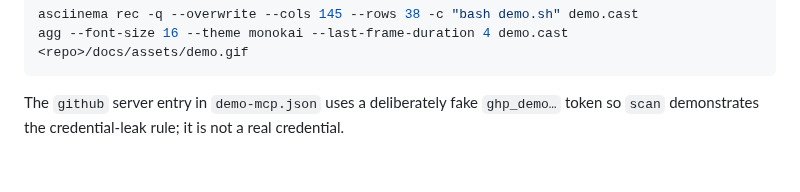
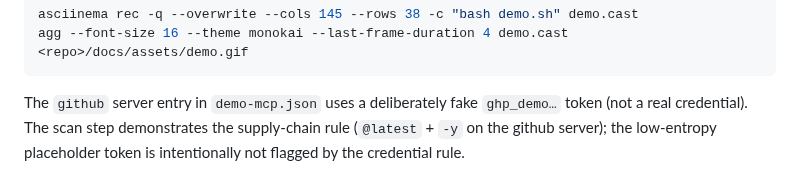
Before and after one commit to wookat/agentgate, a Markdown page: docs/assets/README.md, the part around the change. GitHub-like rendering.

````diff
--- a/docs/assets/README.md
+++ b/docs/assets/README.md
@@ -23,5 +23,6 @@ agg --font-size 16 --theme monokai --last-frame-duration 4 demo.cast <repo>/docs
 ```
 
 The `github` server entry in `demo-mcp.json` uses a deliberately fake
-`ghp_demo…` token so `scan` demonstrates the credential-leak rule; it is not a
-real credential.
+`ghp_demo…` token (not a real credential). The scan step demonstrates the
+supply-chain rule (`@latest` + `-y` on the github server); the low-entropy
+placeholder token is intentionally not flagged by the credential rule.
````
Also changed, not shown: docs/launch/growth-dashboard.md (+6 -6 lines), docs/launch/show-hn.md (+3 -3 lines), docs/assets/demo.gif, 2 other files.
